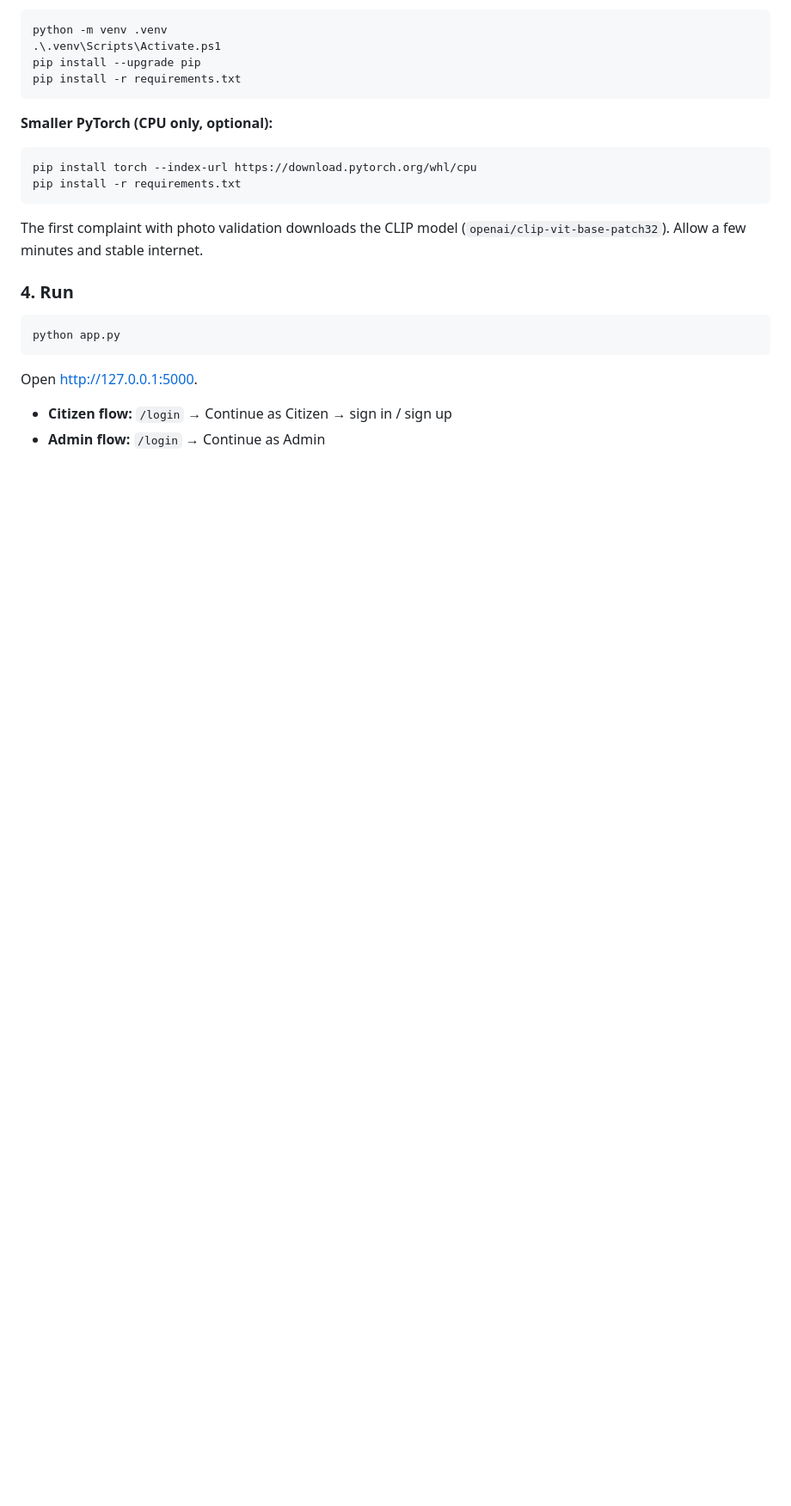
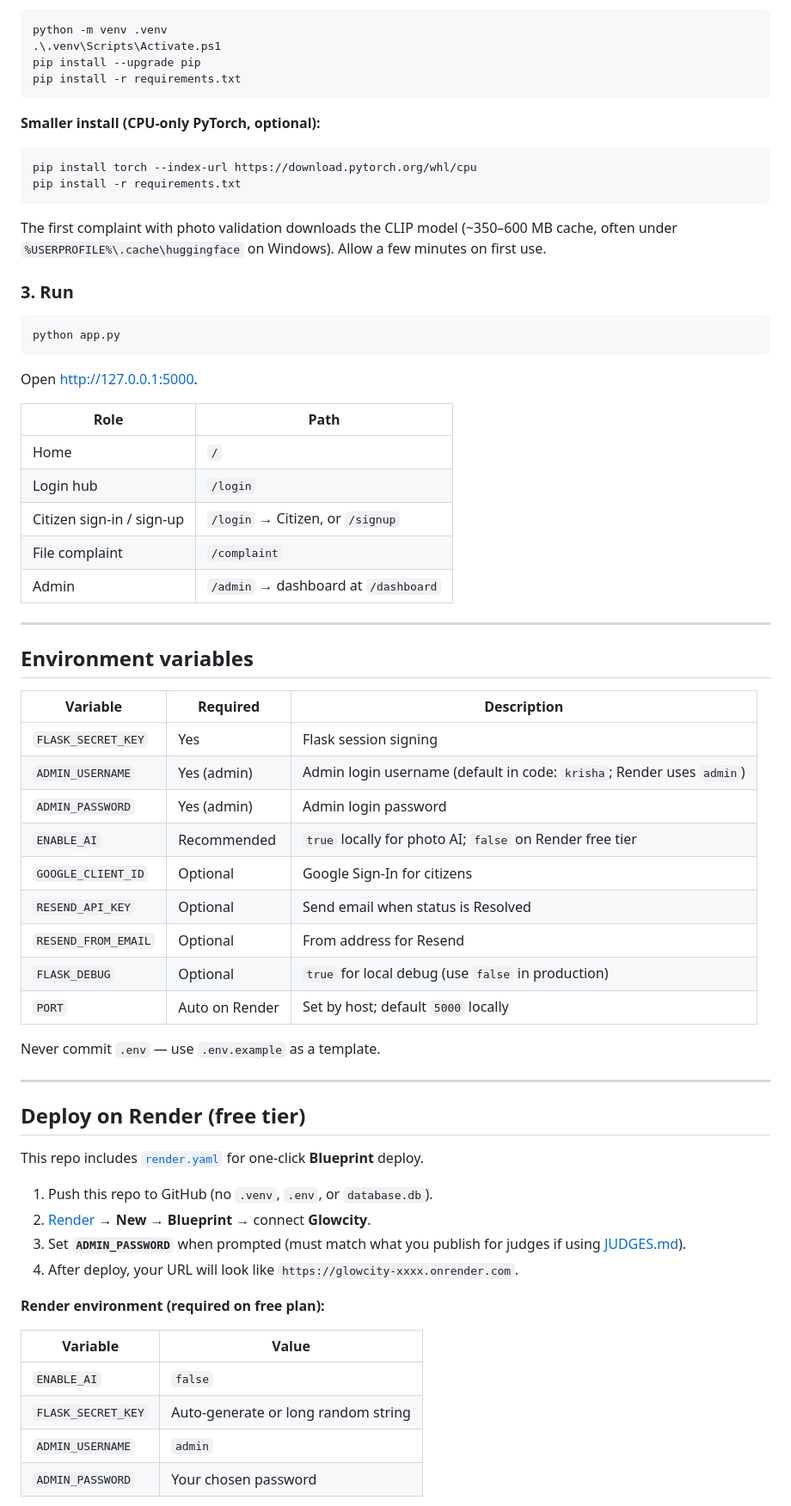
Before and after one commit to DeadlyPro34/Glowcity, a Markdown page: README.md, the part around one of its changes. Shown at 86% size. GitHub-like rendering; blank space fills up the shorter version.

````diff
--- a/README.md
+++ b/README.md
@@ -43,16 +79,16 @@ pip install --upgrade pip
 pip install -r requirements.txt
 ```
 
-**Smaller PyTorch (CPU only, optional):**
+**Smaller install (CPU-only PyTorch, optional):**
 
 ```powershell
 pip install torch --index-url https://download.pytorch.org/whl/cpu
 pip install -r requirements.txt
 ```
 
-The first complaint with photo validation downloads the CLIP model (`openai/clip-vit-base-patch32`). Allow a few minutes and stable internet.
+The first complaint with photo validation downloads the CLIP model (~350–600 MB cache, often under `%USERPROFILE%\.cache\huggingface` on Windows). Allow a few minutes on first use.
 
-### 4. Run
+### 3. Run
 
 ```powershell
 python app.py
@@ -60,5 +96,49 @@ python app.py
 
 Open [http://127.0.0.1:5000](http://127.0.0.1:5000).
 
-- **Citizen flow:** `/login` → Continue as Citizen → sign in / sign up
-- **Admin flow:** `/login` → Continue as Admin
+| Role | Path |
+|------|------|
+| Home | `/` |
+| Login hub | `/login` |
+| Citizen sign-in / sign-up | `/login` → Citizen, or `/signup` |
+| File complaint | `/complaint` |
+| Admin | `/admin` → dashboard at `/dashboard` |
+
+---
+
+## Environment variables
+
+| Variable | Required | Description |
+|----------|----------|-------------|
+| `FLASK_SECRET_KEY` | Yes | Flask session signing |
+| `ADMIN_USERNAME` | Yes (admin) | Admin login username (default in code: `krisha`; Render uses `admin`) |
+| `ADMIN_PASSWORD` | Yes (admin) | Admin login password |
+| `ENABLE_AI` | Recommended | `true` locally for photo AI; `false` on Render free tier |
+| `GOOGLE_CLIENT_ID` | Optional | Google Sign-In for citizens |
+| `RESEND_API_KEY` | Optional | Send email when status is Resolved |
+| `RESEND_FROM_EMAIL` | Optional | From address for Resend |
+| `FLASK_DEBUG` | Optional | `true` for local debug (use `false` in production) |
+| `PORT` | Auto on Render | Set by host; default `5000` locally |
+
+Never commit `.env` — use `.env.example` as a template.
+
+---
+
+## Deploy on Render (free tier)
+
+This repo includes [`render.yaml`](render.yaml) for one-click **Blueprint** deploy.
+
+1. Push this repo to GitHub (no `.venv`, `.env`, or `database.db`).
+2. [Render](https://render.com) → **New** → **Blueprint** → connect **Glowcity**.
+3. Set **`ADMIN_PASSWORD`** when prompted (must match what you publish for judges if using [JUDGES.md](JUDGES.md)).
+4. After deploy, your URL will look like `https://glowcity-xxxx.onrender.com`.
+
+**Render environment (required on free plan):**
+
+| Variable | Value |
+|----------|--------|
+| `ENABLE_AI` | `false` |
+| `FLASK_SECRET_KEY` | Auto-generate or long random string |
+| `ADMIN_USERNAME` | `admin` |
+| `ADMIN_PASSWORD` | Your chosen password |
+
````
Also changed, not shown: other parts of README.md (+110 -75 lines).
